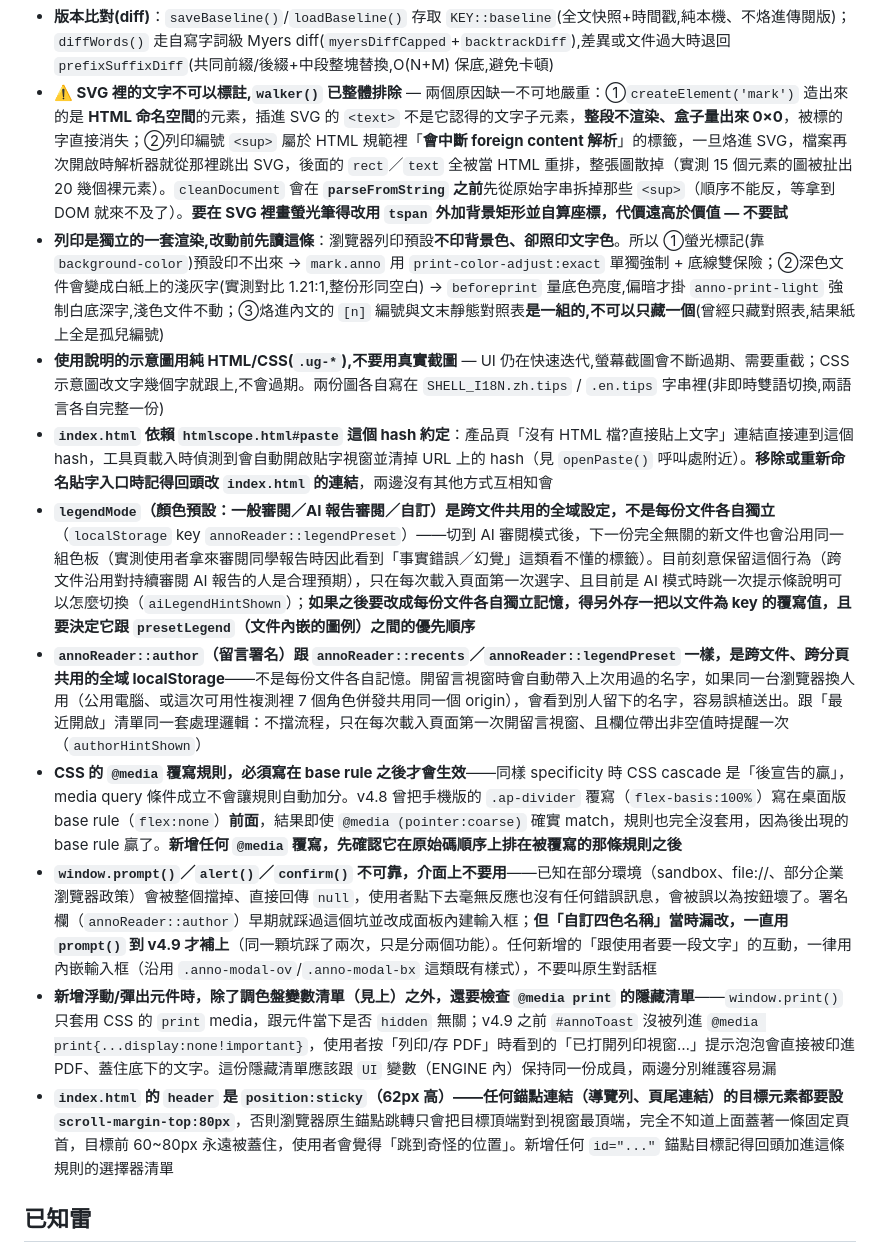
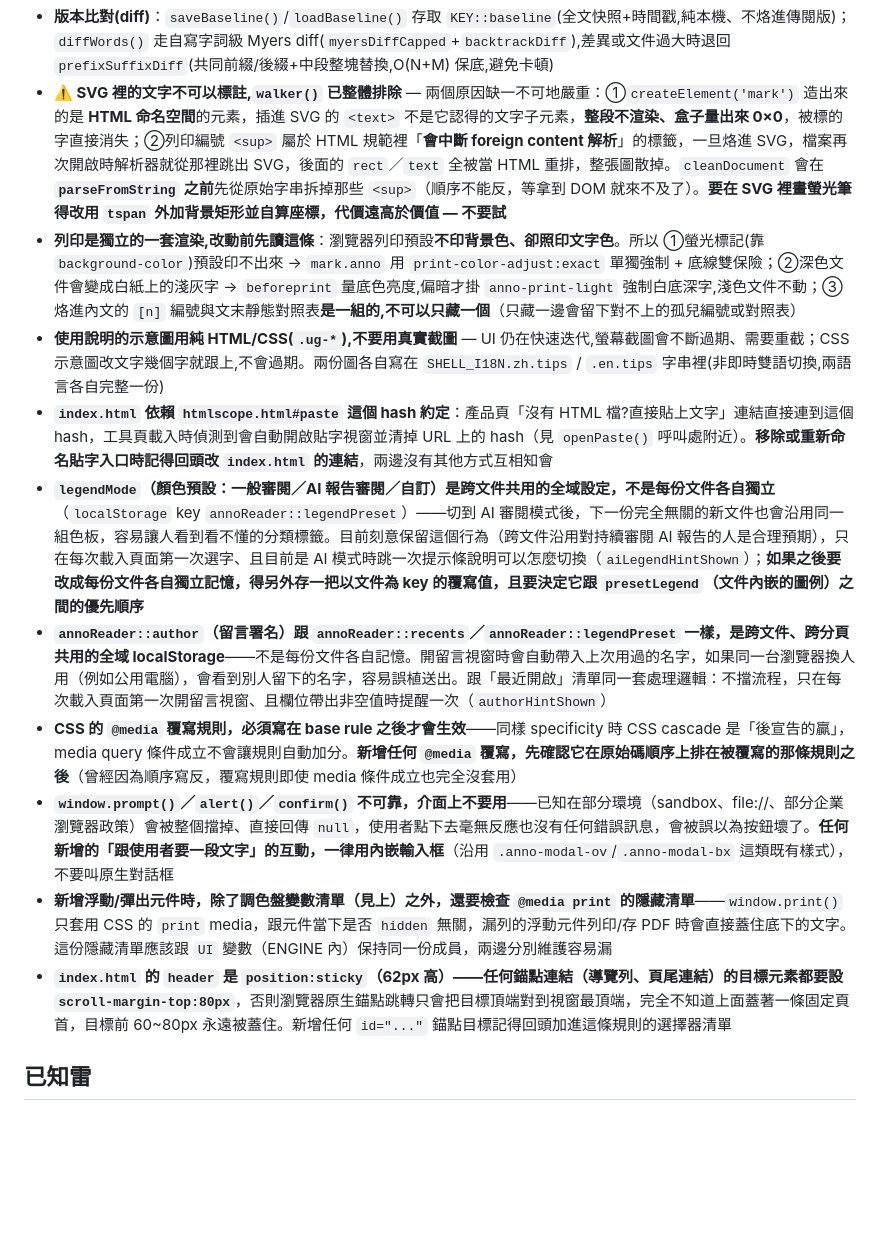
Before and after one commit to sjjcoder/htmlscope, a Markdown page: README.md, the part around one of its changes. Rendered like a GitHub page; blank space fills up the shorter version.

Commit message:
docs: 瘦身「架構要點」——拿掉版本編年史敘事，只留規則+原因
具體版本號(v2.3/v3.9/v4.0/v4.3/v4.8/v4.9 等)與踩坑經過留給 CHANGELOG.md
記錄；README 只保留現在該怎麼做的規則本身，內容不變、少了敘事包裝。

```diff
--- a/README.md
+++ b/README.md
@@ -51,16 +51,16 @@
 - **i18n**：外殼與引擎各持一份字典（`SHELL_I18N`／引擎內 `I18N`），共用 localStorage key `annoReader::lang`；介面文字一律由 `applyShellLang()`／`applyI18n()` 填入，**不要**寫死在 HTML 或 `ENGINE_UI` 字串裡。新增介面文字時兩種語言都要補
 - **彈出視窗共用外觀**：`.anno-modal-ov`(遮罩+置中)／`.anno-modal-bx`(卡片)＋`.pm-head`/`.pm-hint`/`.pm-foot`，🤖修改指令與🔍比較版本兩個 modal 共用同一套；新增 modal 沿用這組 class，不要重寫外觀
 - **版本比對(diff)**：`saveBaseline()`/`loadBaseline()` 存取 `KEY::baseline`(全文快照+時間戳,純本機、不烙進傳閱版)；`diffWords()` 走自寫字詞級 Myers diff(`myersDiffCapped`+`backtrackDiff`),差異或文件過大時退回 `prefixSuffixDiff`(共同前綴/後綴+中段整塊替換,O(N+M) 保底,避免卡頓)
-- **⚠️ SVG 裡的文字不可以標註,`walker()` 已整體排除** — 兩個原因缺一不可地嚴重：①`createElement('mark')` 造出來的是 **HTML 命名空間**的元素，插進 SVG 的 `<text>` 不是它認得的文字子元素，**整段不渲染、盒子量出來 0×0**，被標的字直接消失；②列印編號 `<sup>` 屬於 HTML 規範裡「**會中斷 foreign content 解析**」的標籤，一旦烙進 SVG，檔案再次開啟時解析器就從那裡跳出 SVG，後面的 `rect`／`text` 全被當 HTML 重排，整張圖散掉（實測 15 個元素的圖被扯出 20 幾個裸元素）。`cleanDocument` 會在 **`parseFromString` 之前**先從原始字串拆掉那些 `<sup>`（順序不能反，等拿到 DOM 就來不及了）。**要在 SVG 裡畫螢光筆得改用 `tspan` 外加背景矩形並自算座標，代價遠高於價值 — 不要試**
-- **列印是獨立的一套渲染,改動前先讀這條**：瀏覽器列印預設**不印背景色、卻照印文字色**。所以 ①螢光標記(靠 `background-color`)預設印不出來 → `mark.anno` 用 `print-color-adjust:exact` 單獨強制 + 底線雙保險；②深色文件會變成白紙上的淺灰字(實測對比 1.21:1,整份形同空白) → `beforeprint` 量底色亮度,偏暗才掛 `anno-print-light` 強制白底深字,淺色文件不動；③烙進內文的 `[n]` 編號與文末靜態對照表**是一組的,不可以只藏一個**(曾經只藏對照表,結果紙上全是孤兒編號)
+- **⚠️ SVG 裡的文字不可以標註,`walker()` 已整體排除** — 兩個原因缺一不可地嚴重：①`createElement('mark')` 造出來的是 **HTML 命名空間**的元素，插進 SVG 的 `<text>` 不是它認得的文字子元素，**整段不渲染、盒子量出來 0×0**，被標的字直接消失；②列印編號 `<sup>` 屬於 HTML 規範裡「**會中斷 foreign content 解析**」的標籤，一旦烙進 SVG，檔案再次開啟時解析器就從那裡跳出 SVG，後面的 `rect`／`text` 全被當 HTML 重排，整張圖散掉。`cleanDocument` 會在 **`parseFromString` 之前**先從原始字串拆掉那些 `<sup>`（順序不能反，等拿到 DOM 就來不及了）。**要在 SVG 裡畫螢光筆得改用 `tspan` 外加背景矩形並自算座標，代價遠高於價值 — 不要試**
+- **列印是獨立的一套渲染,改動前先讀這條**：瀏覽器列印預設**不印背景色、卻照印文字色**。所以 ①螢光標記(靠 `background-color`)預設印不出來 → `mark.anno` 用 `print-color-adjust:exact` 單獨強制 + 底線雙保險；②深色文件會變成白紙上的淺灰字 → `beforeprint` 量底色亮度,偏暗才掛 `anno-print-light` 強制白底深字,淺色文件不動；③烙進內文的 `[n]` 編號與文末靜態對照表**是一組的,不可以只藏一個**（只藏一邊會留下對不上的孤兒編號或對照表）
 - **使用說明的示意圖用純 HTML/CSS(`.ug-*`),不要用真實截圖** — UI 仍在快速迭代,螢幕截圖會不斷過期、需要重截；CSS 示意圖改文字幾個字就跟上,不會過期。兩份圖各自寫在 `SHELL_I18N.zh.tips` / `.en.tips` 字串裡(非即時雙語切換,兩語言各自完整一份)
 - **`index.html` 依賴 `htmlscope.html#paste` 這個 hash 約定**：產品頁「沒有 HTML 檔?直接貼上文字」連結直接連到這個 hash，工具頁載入時偵測到會自動開啟貼字視窗並清掉 URL 上的 hash（見 `openPaste()` 呼叫處附近）。**移除或重新命名貼字入口時記得回頭改 `index.html` 的連結**，兩邊沒有其他方式互相知會
-- **`legendMode`（顏色預設：一般審閱／AI 報告審閱／自訂）是跨文件共用的全域設定，不是每份文件各自獨立**（`localStorage` key `annoReader::legendPreset`）——切到 AI 審閱模式後，下一份完全無關的新文件也會沿用同一組色板（實測使用者拿來審閱同學報告時因此看到「事實錯誤／幻覺」這類看不懂的標籤）。目前刻意保留這個行為（跨文件沿用對持續審閱 AI 報告的人是合理預期），只在每次載入頁面第一次選字、且目前是 AI 模式時跳一次提示條說明可以怎麼切換（`aiLegendHintShown`）；**如果之後要改成每份文件各自獨立記憶，得另外存一把以文件為 key 的覆寫值，且要決定它跟 `presetLegend`（文件內嵌的圖例）之間的優先順序**
-- **`annoReader::author`（留言署名）跟 `annoReader::recents`／`annoReader::legendPreset` 一樣，是跨文件、跨分頁共用的全域 localStorage**——不是每份文件各自記憶。開留言視窗時會自動帶入上次用過的名字，如果同一台瀏覽器換人用（公用電腦、或這次可用性複測裡 7 個角色併發共用同一個 origin），會看到別人留下的名字，容易誤植送出。跟「最近開啟」清單同一套處理邏輯：不擋流程，只在每次載入頁面第一次開留言視窗、且欄位帶出非空值時提醒一次（`authorHintShown`）
-- **CSS 的 `@media` 覆寫規則，必須寫在 base rule 之後才會生效**——同樣 specificity 時 CSS cascade 是「後宣告的贏」，media query 條件成立不會讓規則自動加分。v4.8 曾把手機版的 `.ap-divider` 覆寫（`flex-basis:100%`）寫在桌面版 base rule（`flex:none`）**前面**，結果即使 `@media (pointer:coarse)` 確實 match，規則也完全沒套用，因為後出現的 base rule 贏了。**新增任何 `@media` 覆寫，先確認它在原始碼順序上排在被覆寫的那條規則之後**
-- **`window.prompt()`／`alert()`／`confirm()` 不可靠，介面上不要用**——已知在部分環境（sandbox、file://、部分企業瀏覽器政策）會被整個擋掉、直接回傳 `null`，使用者點下去毫無反應也沒有任何錯誤訊息，會被誤以為按鈕壞了。署名欄（`annoReader::author`）早期就踩過這個坑並改成面板內建輸入框；**但「自訂四色名稱」當時漏改，一直用 `prompt()` 到 v4.9 才補上**（同一顆坑踩了兩次，只是分兩個功能）。任何新增的「跟使用者要一段文字」的互動，一律用內嵌輸入框（沿用 `.anno-modal-ov`/`.anno-modal-bx` 這類既有樣式），不要叫原生對話框
-- **新增浮動/彈出元件時，除了調色盤變數清單（見上）之外，還要檢查 `@media print` 的隱藏清單**——`window.print()` 只套用 CSS 的 `print` media，跟元件當下是否 `hidden` 無關；v4.9 之前 `#annoToast` 沒被列進 `@media print{...display:none!important}`，使用者按「列印/存 PDF」時看到的「已打開列印視窗…」提示泡泡會直接被印進 PDF、蓋住底下的文字。這份隱藏清單應該跟 `UI` 變數（ENGINE 內）保持同一份成員，兩邊分別維護容易漏
-- **`index.html` 的 `header` 是 `position:sticky`（62px 高）——任何錨點連結（導覽列、頁尾連結）的目標元素都要設 `scroll-margin-top:80px`**，否則瀏覽器原生錨點跳轉只會把目標頂端對到視窗最頂端，完全不知道上面蓋著一條固定頁首，目標前 60~80px 永遠被蓋住，使用者會覺得「跳到奇怪的位置」。新增任何 `id="..."` 錨點目標記得回頭加進這條規則的選擇器清單
+- **`legendMode`（顏色預設：一般審閱／AI 報告審閱／自訂）是跨文件共用的全域設定，不是每份文件各自獨立**（`localStorage` key `annoReader::legendPreset`）——切到 AI 審閱模式後，下一份完全無關的新文件也會沿用同一組色板，容易讓人看到看不懂的分類標籤。目前刻意保留這個行為（跨文件沿用對持續審閱 AI 報告的人是合理預期），只在每次載入頁面第一次選字、且目前是 AI 模式時跳一次提示條說明可以怎麼切換（`aiLegendHintShown`）；**如果之後要改成每份文件各自獨立記憶，得另外存一把以文件為 key 的覆寫值，且要決定它跟 `presetLegend`（文件內嵌的圖例）之間的優先順序**
+- **`annoReader::author`（留言署名）跟 `annoReader::recents`／`annoReader::legendPreset` 一樣，是跨文件、跨分頁共用的全域 localStorage**——不是每份文件各自記憶。開留言視窗時會自動帶入上次用過的名字，如果同一台瀏覽器換人用（例如公用電腦），會看到別人留下的名字，容易誤植送出。跟「最近開啟」清單同一套處理邏輯：不擋流程，只在每次載入頁面第一次開留言視窗、且欄位帶出非空值時提醒一次（`authorHintShown`）
+- **CSS 的 `@media` 覆寫規則，必須寫在 base rule 之後才會生效**——同樣 specificity 時 CSS cascade 是「後宣告的贏」，media query 條件成立不會讓規則自動加分。**新增任何 `@media` 覆寫，先確認它在原始碼順序上排在被覆寫的那條規則之後**（曾經因為順序寫反，覆寫規則即使 media 條件成立也完全沒套用）
+- **`window.prompt()`／`alert()`／`confirm()` 不可靠，介面上不要用**——已知在部分環境（sandbox、file://、部分企業瀏覽器政策）會被整個擋掉、直接回傳 `null`，使用者點下去毫無反應也沒有任何錯誤訊息，會被誤以為按鈕壞了。**任何新增的「跟使用者要一段文字」的互動，一律用內嵌輸入框**（沿用 `.anno-modal-ov`/`.anno-modal-bx` 這類既有樣式），不要叫原生對話框
+- **新增浮動/彈出元件時，除了調色盤變數清單（見上）之外，還要檢查 `@media print` 的隱藏清單**——`window.print()` 只套用 CSS 的 `print` media，跟元件當下是否 `hidden` 無關，漏列的浮動元件列印/存 PDF 時會直接蓋住底下的文字。這份隱藏清單應該跟 `UI` 變數（ENGINE 內）保持同一份成員，兩邊分別維護容易漏
+- **`index.html` 的 `header` 是 `position:sticky`（62px 高）——任何錨點連結（導覽列、頁尾連結）的目標元素都要設 `scroll-margin-top:80px`**，否則瀏覽器原生錨點跳轉只會把目標頂端對到視窗最頂端，完全不知道上面蓋著一條固定頁首，目標前 60~80px 永遠被蓋住。新增任何 `id="..."` 錨點目標記得回頭加進這條規則的選擇器清單
 
 ## 已知雷
 
```
Also changed, not shown: other parts of README.md (+4 -4 lines).
